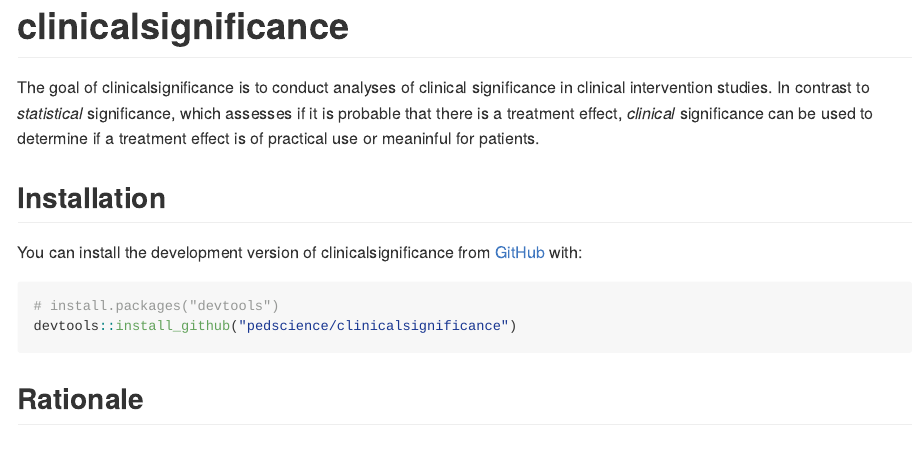
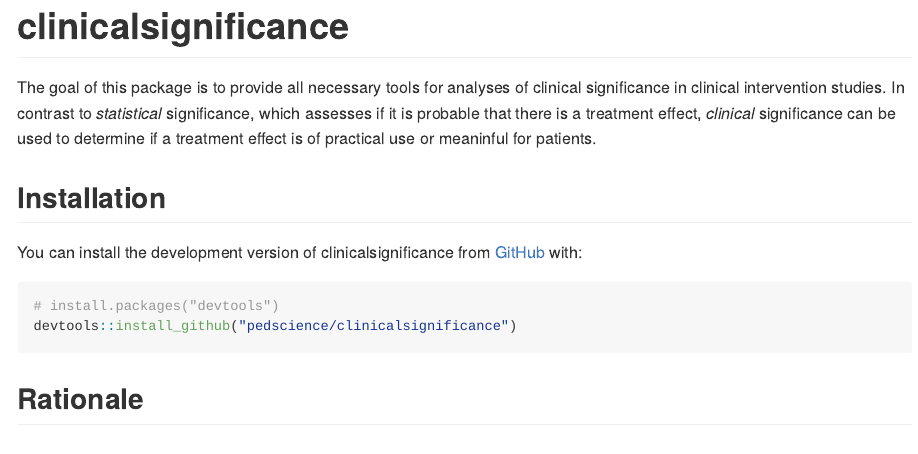
Before and after one commit to pedscience/clinicalsignificance, an R Markdown document (README.Rmd): the page in a window 1100 px wide, from its top. The pictures show the output file README.md that the author committed with the source, drawn offline in the style of GitHub; long lines of code are wrapped.

Commit message:
Improve README

```diff
--- a/README.Rmd
+++ b/README.Rmd
@@ -21,7 +21,7 @@ knitr::opts_chunk$set(
 
 <!-- badges: end -->
 
-The goal of clinicalsignificance is to conduct analyses of clinical significance in clinical intervention studies. In contrast to *statistical* significance, which assesses if it is probable that there is a treatment effect, *clinical* significance can be used to determine if a treatment effect is of practical use or meaninful for patients.
+The goal of this package is to provide all necessary tools for analyses of clinical significance in clinical intervention studies. In contrast to *statistical* significance, which assesses if it is probable that there is a treatment effect, *clinical* significance can be used to determine if a treatment effect is of practical use or meaninful for patients.
 
 ## Installation
 
```
Also changed, not shown: README.md.
